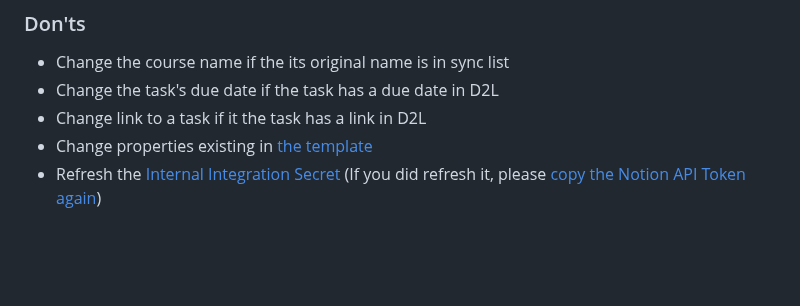
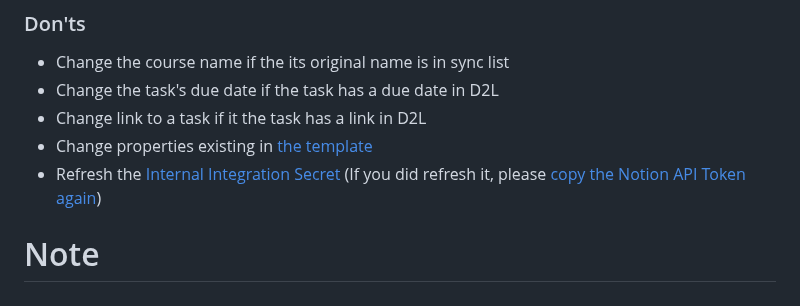
Before and after one commit to buttonbugs/Arizona-D2L-to-Notion, a Markdown page: README.md, the part around the change. Rendered like a GitHub page; blank space fills up the shorter version.

```diff
--- a/README.md
+++ b/README.md
@@ -442,3 +442,5 @@ Want to learn more about [Notion Database](https://www.notion.com/help/category/
 - Change link to a task if it the task has a link in D2L
 - Change properties existing in [the template](https://buttonbugs.notion.site/2a2c1a64f0d880229eebcd11f4365956?v=2a2c1a64f0d881d7b367000cb9f4b112)
 - Refresh the [Internal Integration Secret](https://developers.notion.com/docs/create-a-notion-integration#get-your-api-secret) (If you did refresh it, please [copy the Notion API Token again](#2-copy-notion-api-token-to-the-extension))
+
+# Note
```
